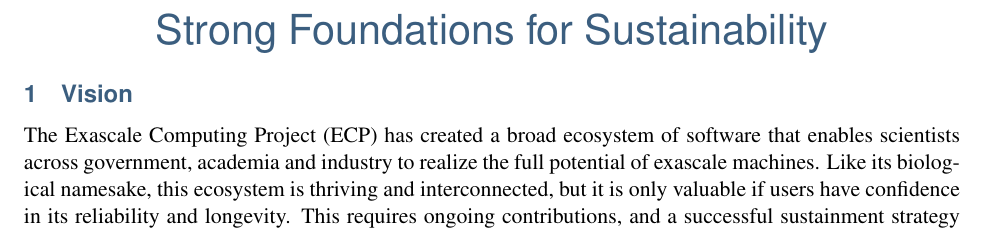
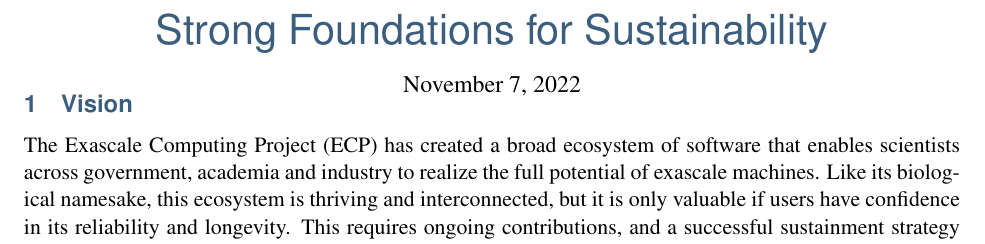
Before and after one commit to tgamblin/ascr-sustainability-fy23, a LaTeX document (ascr-sustainability-fy23.tex): part of page 1 of 3, cut so that both start at the same text. Compiled offline with pdfLaTeX.

Commit message:
add date

```diff
--- a/ascr-sustainability-fy23.tex
+++ b/ascr-sustainability-fy23.tex
@@ -148,7 +148,7 @@
 %  Todd Gamblin, \href{mailto:tgamblin@llnl.gov}{tgamblin@llnl.gov}
 %  Tzanio Kolev, \href{mailto:tzanio@llnl.gov}{tzanio@llnl.gov}
 %}
-\date{\vspace{-6em}}
+\date{\vspace{-4em}\today\vspace{-3em}}
 
 % --------------------------------------------------
 % Custom comamnds
```
